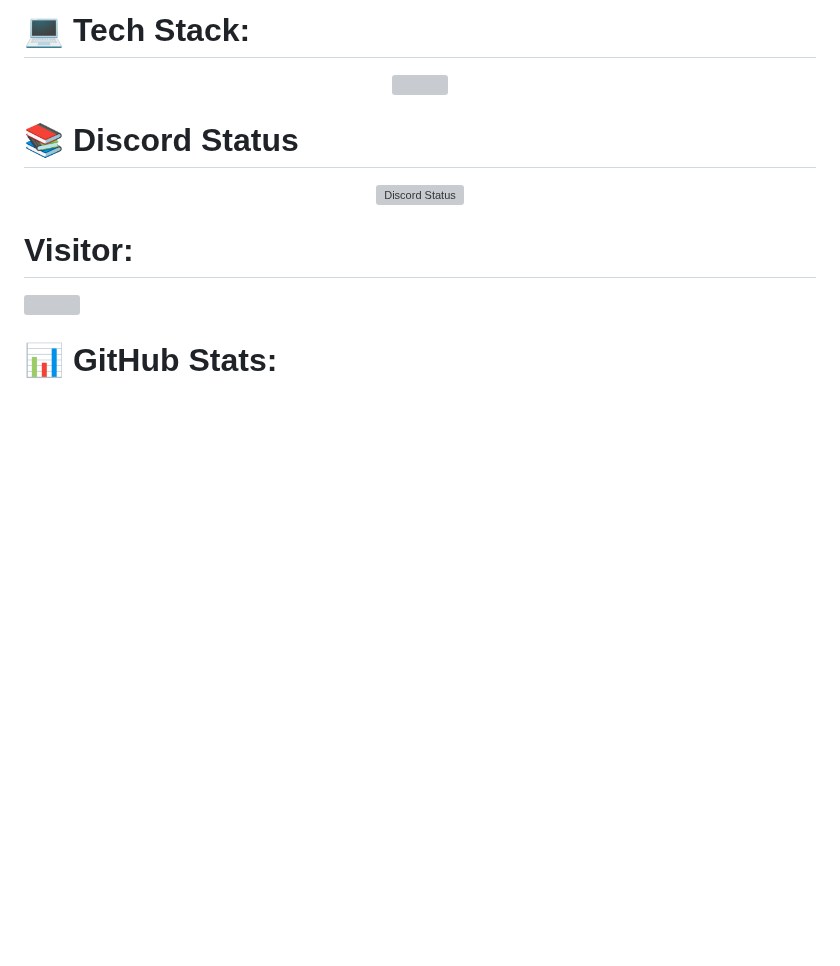
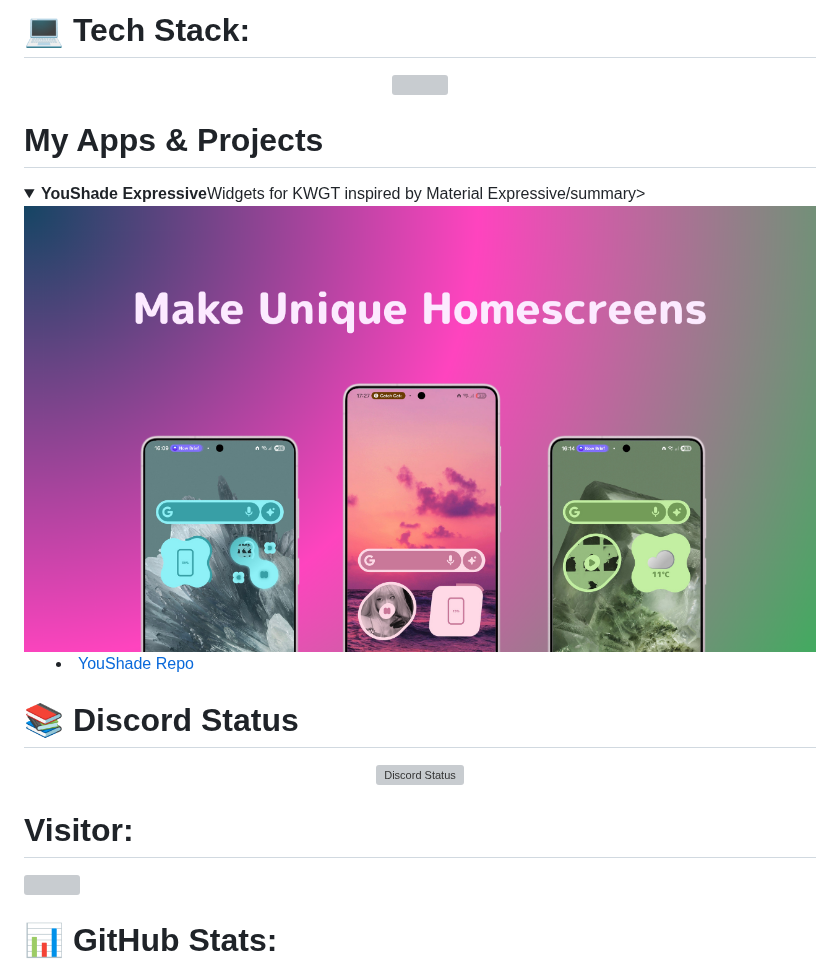
Before and after one commit to WollyDev24/wollydev24, a Markdown page: README.md, the part around the change. Rendered like a GitHub page; pictures changed too: YouShade.png (added); folded sections open; blank space fills up the shorter version; grey boxes are pictures that could not be loaded.

Commit message:
added projects section

```diff
--- a/README.md
+++ b/README.md
@@ -9,6 +9,16 @@ Kustom Creator/Designer, Python Development, Beginner in Android coding
     <img src="https://skillicons.dev/icons?i=linux,git,vscode,py,arch,discord,bots,figma,github,gitlab,kotlin," />
   </a>
 </p>
+
+# My Apps & Projects
+
+<details>
+<summary><b>YouShade Expressive</b>Widgets for KWGT inspired by Material Expressive/summary>
+<img src="YouShade.png" alt="YouShade" />
+
+* [YouShade Repo](https://github.com/WollyDev24/YouShade)
+
+</details>
 
 # 📚 Discord Status
 <p align="center">
```
